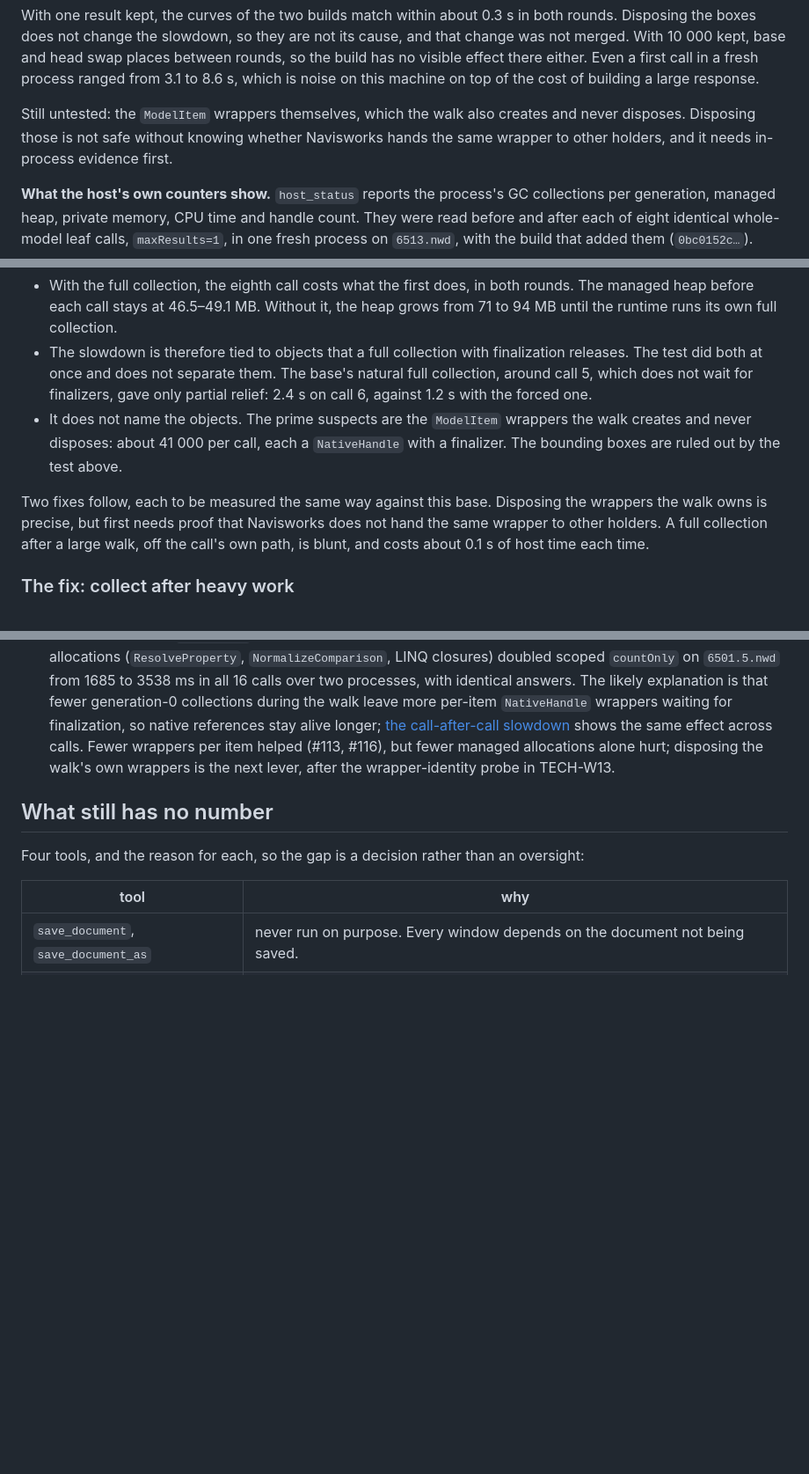
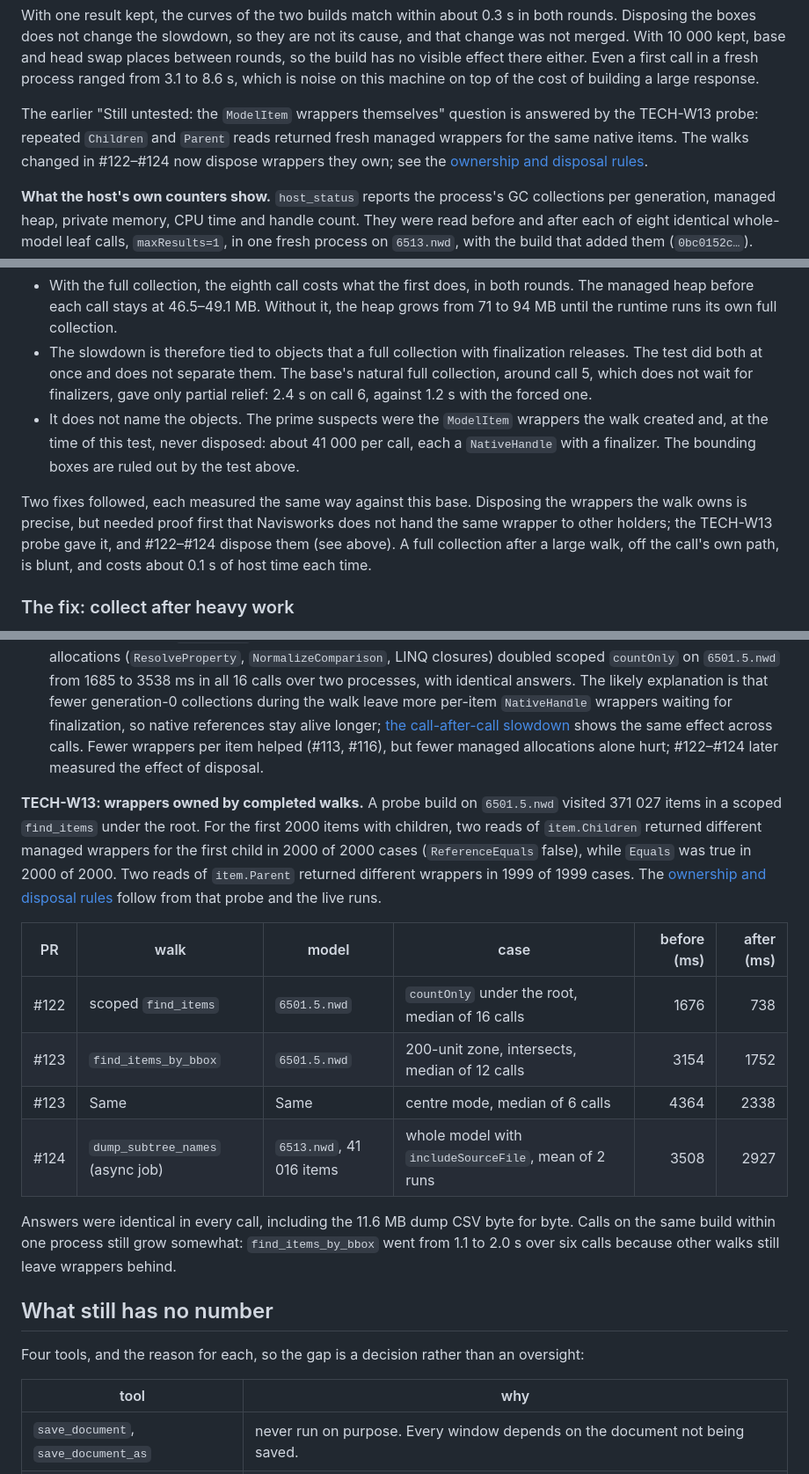
Before and after one commit to mikhalchankasm/NavisWorksMaster, a Markdown page: docs/MCP_TOOL_BASELINE.md, 3 parts joined by grey strips. Shown at 88% size. Rendered like a GitHub page; blank space fills up the shorter version.

Commit message:
docs: walks that dispose their own wrappers, and the rules (#125)
* docs: walks that dispose their own wrappers, and the rules

* docs: recast the pre-probe disposal conclusions as history

The speed-window section still said the walk never disposes its wrappers
and that disposal first needs proof of fresh wrappers. The TECH-W13 probe
gave that proof and #122-#124 dispose them, so the paragraph now reads as
what was true at the time of that test.

Co-Authored-By: Claude Opus 5.5 <noreply@anthropic.com>

---------

Co-authored-by: Claude Opus 5.5 <noreply@anthropic.com>

```diff
--- a/docs/MCP_TOOL_BASELINE.md
+++ b/docs/MCP_TOOL_BASELINE.md
@@ -825,9 +825,10 @@ build has no visible effect there either. Even a first call in a fresh process r
 3.1 to 8.6 s, which is noise on this machine on top of the cost of building a large
 response.
 
-Still untested: the `ModelItem` wrappers themselves, which the walk also creates and never
-disposes. Disposing those is not safe without knowing whether Navisworks hands the same
-wrapper to other holders, and it needs in-process evidence first.
+The earlier "Still untested: the `ModelItem` wrappers themselves" question is answered by
+the TECH-W13 probe: repeated `Children` and `Parent` reads returned fresh managed wrappers
+for the same native items. The walks changed in #122–#124 now dispose wrappers they own;
+see the [ownership and disposal rules](ARCHITECTURE.md).
 
 **What the host's own counters show.** `host_status` reports the process's GC collections
 per generation, managed heap, private memory, CPU time and handle count. They were read
@@ -891,14 +892,15 @@ build against 0.03 s in the base, which bounds what the forced collection costs.
   releases. The test did both at once and does not separate them. The base's natural full
   collection, around call 5, which does not wait for finalizers, gave only partial relief:
   2.4 s on call 6, against 1.2 s with the forced one.
-- It does not name the objects. The prime suspects are the `ModelItem` wrappers the walk
-  creates and never disposes: about 41 000 per call, each a `NativeHandle` with a finalizer.
-  The bounding boxes are ruled out by the test above.
+- It does not name the objects. The prime suspects were the `ModelItem` wrappers the walk
+  created and, at the time of this test, never disposed: about 41 000 per call, each a
+  `NativeHandle` with a finalizer. The bounding boxes are ruled out by the test above.
 
-Two fixes follow, each to be measured the same way against this base. Disposing the
-wrappers the walk owns is precise, but first needs proof that Navisworks does not hand the
-same wrapper to other holders. A full collection after a large walk, off the call's own
-path, is blunt, and costs about 0.1 s of host time each time.
+Two fixes followed, each measured the same way against this base. Disposing the wrappers
+the walk owns is precise, but needed proof first that Navisworks does not hand the same
+wrapper to other holders; the TECH-W13 probe gave it, and #122–#124 dispose them (see
+above). A full collection after a large walk, off the call's own path, is blunt, and costs
+about 0.1 s of host time each time.
 
 ### The fix: collect after heavy work
 
@@ -1225,8 +1227,25 @@ Two findings were refuted and not merged:
    wrappers waiting for finalization, so native references stay alive longer; [the
    call-after-call slowdown](#throughput-falls-call-after-call-inside-one-navisworks-process)
    shows the same effect across calls. Fewer wrappers per item helped (#113, #116), but
-   fewer managed allocations alone hurt; disposing the walk's own wrappers is the next
-   lever, after the wrapper-identity probe in TECH-W13.
+   fewer managed allocations alone hurt; #122–#124 later measured the effect of disposal.
+
+**TECH-W13: wrappers owned by completed walks.** A probe build on `6501.5.nwd` visited
+371 027 items in a scoped `find_items` under the root. For the first 2000 items with
+children, two reads of `item.Children` returned different managed wrappers for the first
+child in 2000 of 2000 cases (`ReferenceEquals` false), while `Equals` was true in 2000
+of 2000. Two reads of `item.Parent` returned different wrappers in 1999 of 1999 cases.
+The [ownership and disposal rules](ARCHITECTURE.md) follow from that probe and the live runs.
+
+| PR | walk | model | case | before (ms) | after (ms) |
+| --- | --- | --- | --- | ---: | ---: |
+| #122 | scoped `find_items` | `6501.5.nwd` | `countOnly` under the root, median of 16 calls | 1676 | 738 |
+| #123 | `find_items_by_bbox` | `6501.5.nwd` | 200-unit zone, intersects, median of 12 calls | 3154 | 1752 |
+| #123 | Same | Same | centre mode, median of 6 calls | 4364 | 2338 |
+| #124 | `dump_subtree_names` (async job) | `6513.nwd`, 41 016 items | whole model with `includeSourceFile`, mean of 2 runs | 3508 | 2927 |
+
+Answers were identical in every call, including the 11.6 MB dump CSV byte for byte.
+Calls on the same build within one process still grow somewhat: `find_items_by_bbox`
+went from 1.1 to 2.0 s over six calls because other walks still leave wrappers behind.
 
 ## What still has no number
 
```
Also changed, not shown: docs/ARCHITECTURE.md (+10 -1 lines).
